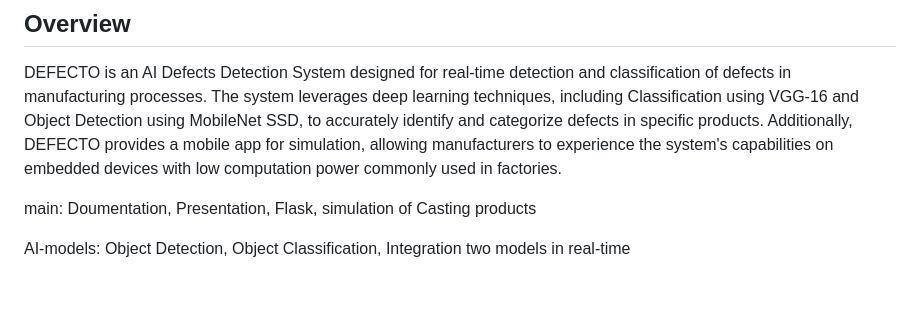
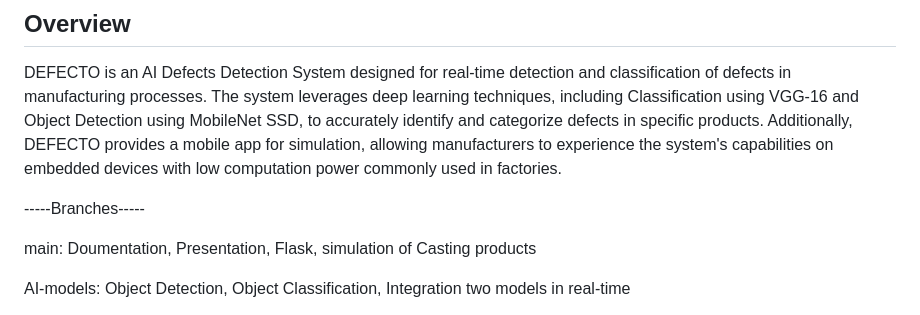
Before and after one commit to ahmedaadel/Ai-Defects-Detection-System, a Markdown page: README.md, the part around the change. GitHub-like rendering; blank space fills up the shorter version.

```diff
--- a/README.md
+++ b/README.md
@@ -6,6 +6,8 @@
 ## Overview
 
 DEFECTO is an AI Defects Detection System designed for real-time detection and classification of defects in manufacturing processes. The system leverages deep learning techniques, including Classification using VGG-16 and Object Detection using MobileNet SSD, to accurately identify and categorize defects in specific products. Additionally, DEFECTO provides a mobile app for simulation, allowing manufacturers to experience the system's capabilities on embedded devices with low computation power commonly used in factories.
+
+-----Branches-----
 
 main: Doumentation, Presentation, Flask, simulation of Casting products
 
```
